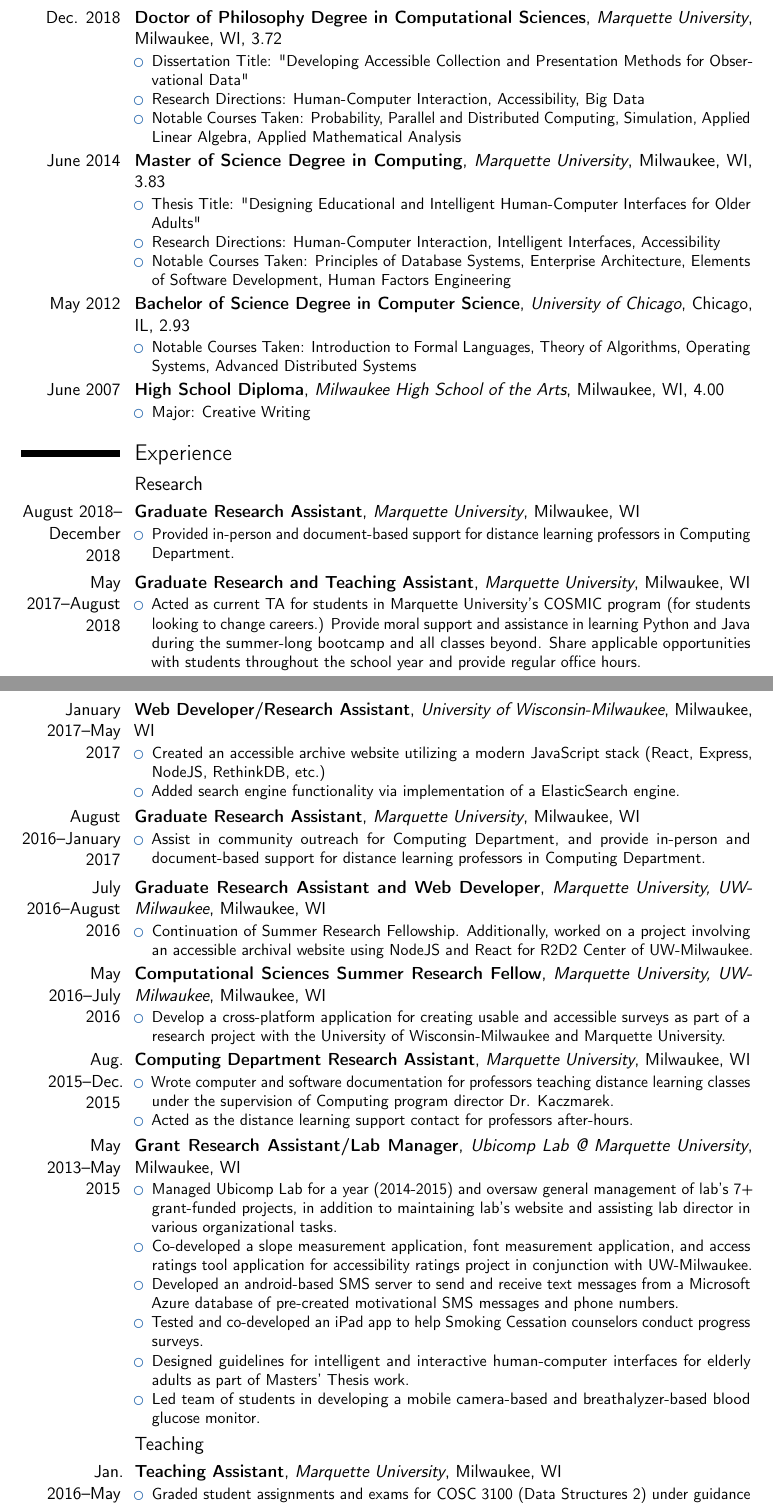
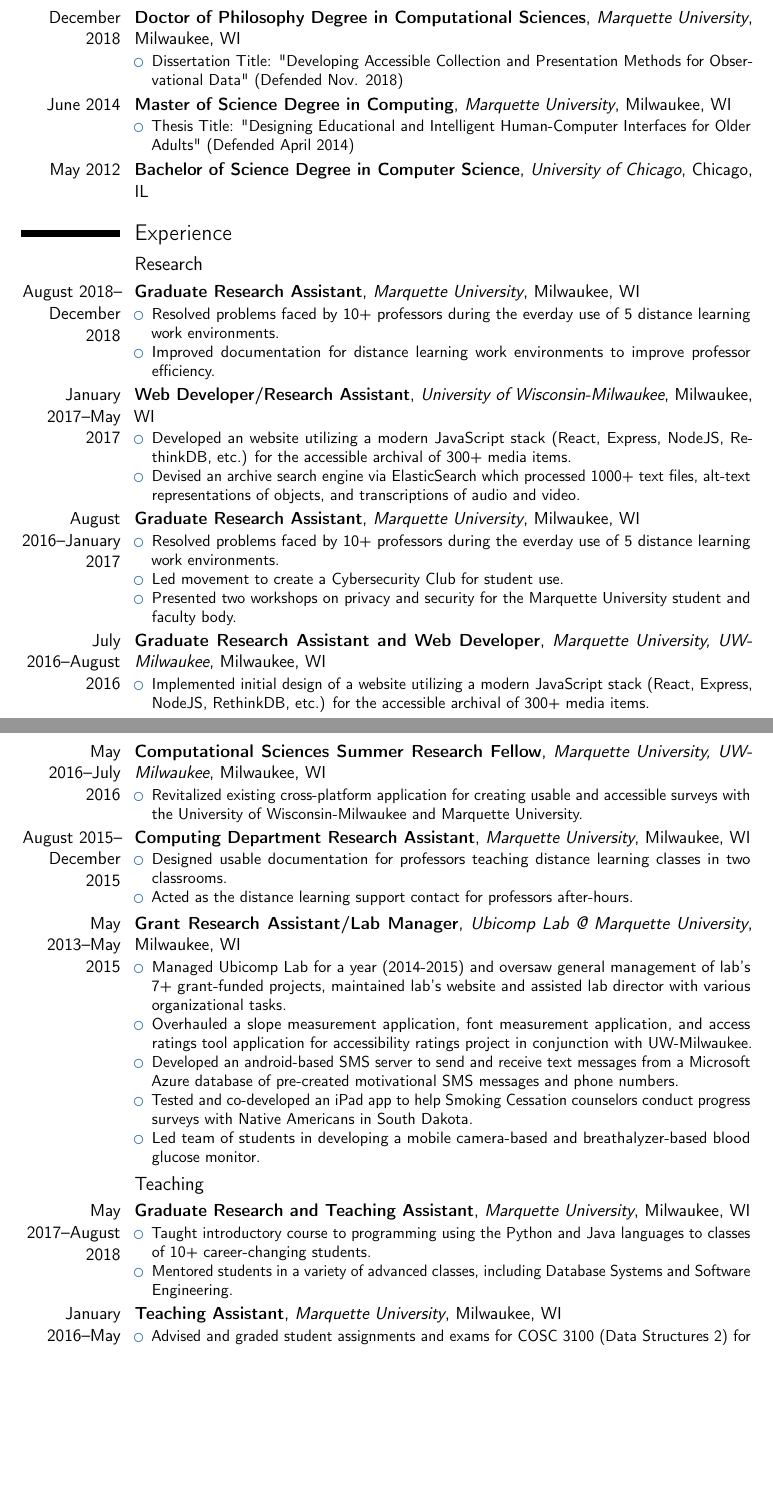
Before and after one commit to terminaltraces/cv, a LaTeX CV (cv.tex): two parts of pages 1 and 2 of 10, joined at a grey line, cut so that both start at the same text, the shorter picture padded with empty space. Compiled offline with pdfLaTeX.

Commit message:
Updated wording across CV to make it more impactful.

```diff
--- a/cv.tex
+++ b/cv.tex
@@ -33,73 +33,64 @@
 \makecvtitle
 
 \section{Education}
-\cventry{Dec. 2018}{Doctor of Philosophy Degree in Computational Sciences}{Marquette University}{Milwaukee, WI}{3.72}{
+\cventry{December 2018}{Doctor of Philosophy Degree in Computational Sciences}{Marquette University}{Milwaukee, WI}{}{
 	\begin{itemize}%
-	\item Dissertation Title: "Developing Accessible Collection and Presentation Methods for Observational Data"
-	\item Research Directions: Human-Computer Interaction, Accessibility, Big Data
-	\item Notable Courses Taken: Probability, Parallel and Distributed Computing, Simulation, Applied Linear Algebra, Applied Mathematical Analysis
+	\item Dissertation Title: "Developing Accessible Collection and Presentation Methods for Observational Data" (Defended Nov. 2018)
 	\end{itemize}}
-\cventry{June 2014}{Master of Science Degree in Computing}{Marquette University}{Milwaukee, WI}{3.83}{
+\cventry{June 2014}{Master of Science Degree in Computing}{Marquette University}{Milwaukee, WI}{}{
 	\begin{itemize}%
-    	\item Thesis Title: "Designing Educational and Intelligent Human-Computer Interfaces for Older Adults"
-        \item Research Directions: Human-Computer Interaction, Intelligent Interfaces, Accessibility
-		\item Notable Courses Taken: Principles of Database Systems, Enterprise Architecture, Elements of Software Development, Human Factors Engineering
+    	\item Thesis Title: "Designing Educational and Intelligent Human-Computer Interfaces for Older Adults" (Defended April 2014)
    	\end{itemize}}
-\cventry{May 2012}{Bachelor of Science Degree in Computer Science}{University of Chicago}{Chicago, IL}{2.93}{
-	\begin{itemize}%
-	\item Notable Courses Taken: Introduction to Formal Languages, Theory of Algorithms, Operating Systems, Advanced Distributed Systems
-	\end{itemize}}
-\cventry{June 2007}{High School Diploma}{Milwaukee High School of the Arts}{Milwaukee, WI}{4.00}{
-	\begin{itemize}%
-	\item Major: Creative Writing
-	\end{itemize}}
+\cventry{May 2012}{Bachelor of Science Degree in Computer Science}{University of Chicago}{Chicago, IL}{}{}
 
 \section{Experience}
 	\subsection{Research}
 	\cventry{August 2018--December 2018}{Graduate Research Assistant}{Marquette University}{Milwaukee, WI}{}{
 	\begin{itemize}%
-	\item Provided in-person and document-based support for distance learning professors in Computing Department.
-	\end{itemize}}
-	\cventry{May 2017--August 2018}{Graduate Research and Teaching Assistant}{Marquette University}{Milwaukee, WI}{}{
-	\begin{itemize}%
-	\item Acted as current TA for students in Marquette University's COSMIC program (for students looking to change careers.)  Provide moral support and assistance in learning Python and Java during the summer-long bootcamp and all classes beyond.  Share applicable opportunities with students throughout the school year and provide regular office hours.
+	\item Resolved problems faced by 10+ professors during the everday use of 5 distance learning work environments.
+	\item Improved documentation for distance learning work environments to improve professor efficiency.
 	\end{itemize}}
 	\cventry{January 2017--May 2017}{Web Developer/Research Assistant}{University of Wisconsin-Milwaukee}{Milwaukee, WI}{}{
 	\begin{itemize}%
-	\item Created an accessible archive website utilizing a modern JavaScript stack (React, Express, NodeJS, RethinkDB, etc.)
-	\item Added search engine functionality via implementation of a ElasticSearch engine.
+	\item Developed an website utilizing a modern JavaScript stack (React, Express, NodeJS, RethinkDB, etc.) for the accessible archival of 300+ media items.
+	\item Devised an archive search engine via ElasticSearch which processed 1000+ text files, alt-text representations of objects, and transcriptions of audio and video.
 	\end{itemize}}
     \cventry{August 2016--January 2017}{Graduate Research Assistant}{Marquette University}{Milwaukee, WI}{}{
 	\begin{itemize}%
-	\item Assist in community outreach for Computing Department, and provide in-person and document-based support for distance learning professors in Computing Department.
+	\item Resolved problems faced by 10+ professors during the everday use of 5 distance learning work environments.
+	\item Led movement to create a Cybersecurity Club for student use.
+	\item Presented two workshops on privacy and security for the Marquette University student and faculty body.
 	\end{itemize}}
     \cventry{July 2016--August 2016}{Graduate Research Assistant and Web Developer}{Marquette University, UW-Milwaukee}{Milwaukee, WI}{}{
 	\begin{itemize}%
-	\item Continuation of Summer Research Fellowship. Additionally, worked on a project involving an accessible archival website using NodeJS and React for R2D2 Center of UW-Milwaukee.
+	\item Implemented initial design of a website utilizing a modern JavaScript stack (React, Express, NodeJS, RethinkDB, etc.) for the accessible archival of 300+ media items.
 	\end{itemize}}
 	\cventry{May 2016--July 2016}{Computational Sciences Summer Research Fellow}{Marquette University, UW-Milwaukee}{Milwaukee, WI}{}{
 	\begin{itemize}%
-	\item Develop a cross-platform application for creating usable and accessible surveys as part of a research project with the University of Wisconsin-Milwaukee and Marquette University.
+	\item Revitalized existing cross-platform application for creating usable and accessible surveys with the University of Wisconsin-Milwaukee and Marquette University.
 	\end{itemize}}
-	\cventry{Aug. 2015--Dec. 2015}{Computing Department Research Assistant}{Marquette University}{Milwaukee, WI}{}{
+	\cventry{August 2015--December 2015}{Computing Department Research Assistant}{Marquette University}{Milwaukee, WI}{}{
 	\begin{itemize}%
-	\item Wrote computer and software documentation for professors teaching distance learning classes under the supervision of Computing program director Dr. Kaczmarek.
+	\item Designed usable documentation for professors teaching distance learning classes in two classrooms.
 	\item Acted as the distance learning support contact for professors after-hours.
 	\end{itemize}}
 	\cventry{May 2013--May 2015}{Grant Research Assistant/Lab Manager}{Ubicomp Lab @ Marquette University}{Milwaukee, WI}{}{
 	\begin{itemize}%
-			\item Managed Ubicomp Lab for a year (2014-2015) and oversaw general management of lab's 7+ grant-funded projects, in addition to maintaining lab's website and assisting lab director in various organizational tasks.
-			\item Co-developed a slope measurement application, font measurement application, and access ratings tool application for accessibility ratings project in conjunction with UW-Milwaukee.
+	\item Managed Ubicomp Lab for a year (2014-2015) and oversaw general management of lab's 7+ grant-funded projects, maintained lab's website and assisted lab director with various organizational tasks.
+	\item Overhauled a slope measurement application, font measurement application, and access ratings tool application for accessibility ratings project in conjunction with UW-Milwaukee.
 	\item Developed an android-based SMS server to send and receive text messages from a Microsoft Azure database of pre-created motivational SMS messages and phone numbers.
-			\item Tested and co-developed an iPad app to help Smoking Cessation counselors conduct progress surveys.
-			\item Designed guidelines for intelligent and interactive human-computer interfaces for elderly adults as part of Masters' Thesis work.
+	\item Tested and co-developed an iPad app to help Smoking Cessation counselors conduct progress surveys with Native Americans in South Dakota.
 	\item Led team of students in developing a mobile camera-based and breathalyzer-based blood glucose monitor.
 	\end{itemize}}
 	\subsection{Teaching}
-	\cventry{Jan. 2016--May 2016}{Teaching Assistant}{Marquette University}{Milwaukee, WI}{}{
+	\cventry{May 2017--August 2018}{Graduate Research and Teaching Assistant}{Marquette University}{Milwaukee, WI}{}{
 	\begin{itemize}%
-	\item Graded student assignments and exams for COSC 3100 (Data Structures 2) under guidance of the course professor, Dr. Niharika Jain.
-	\item Provided office hours and on-demand help for about 30 high school and undergraduate students across two sections.
+	\item Taught introductory course to programming using the Python and Java languages to classes of 10+ career-changing students.
+	\item Mentored students in a variety of advanced classes, including Database Systems and Software Engineering.
+	\end{itemize}}
+	\cventry{January 2016--May 2016}{Teaching Assistant}{Marquette University}{Milwaukee, WI}{}{
+	\begin{itemize}%
+	\item Advised and graded student assignments and exams for COSC 3100 (Data Structures 2) for about 30 high school and undergraduate students across two sections under guidance of the course professor, Dr. Niharika Jain.
 	\end{itemize}}
 	\subsection{Vocational}
 	\cventry{May 2015--Aug. 2015}{Software Technology Intern}{Intel Corporation}{Hillsboro, OR}{}{
@@ -114,7 +102,5 @@
 	\end{itemize}}
-	\cventry{Oct. 2012--Apr. 2013}{QA/Documentation Intern}{iStream Financial Services}{Brookfield, WI}{}{
+	\cventry{October 2012--April 2013}{QA/Documentation Intern}{iStream Financial Services}{Brookfield, WI}{}{
 	\begin{itemize}%
-	\item Tested and wrote documentation and test cases for check cashing software.
+	\item Composed test cases in Spiratest to assess check cashing software used by hundreds of stores.
 	\item Led company efforts in beginning the use of automation software in testing procedures.
-	\item Assisted with fellow intern in quality assurance work, creating test cases in SpiraTest and executing said tests on the company website.
-	\item Documented various processes and assisted with design of the upcoming company wiki.
@@ -125,3 +112,4 @@
 	\item Tuned up computers and removed errant programs (i.e. malware (rootkits, etc) and viruses).
 	\item Consulted with customers and answered Mac OS and Windows questions.
 	\end{itemize}}
+	\cventry {October 2011–-June 2012}{Website Administrator}{Hyde Park Languages} {Chicago, IL}{}{
@@ -129,3 +116,3 @@
 	\begin{itemize}%
-	\item Performed tasks related to maintaining and updating an HTML website.
+	\item Maintained and updated an HTML website for students interested in augmenting their knowledge of other languages.
 	\end{itemize}}
```
Also changed, not shown: cv.pdf, cv.tex (56 more changed lines). Lines whose indentation alone changed are shown as unchanged.
